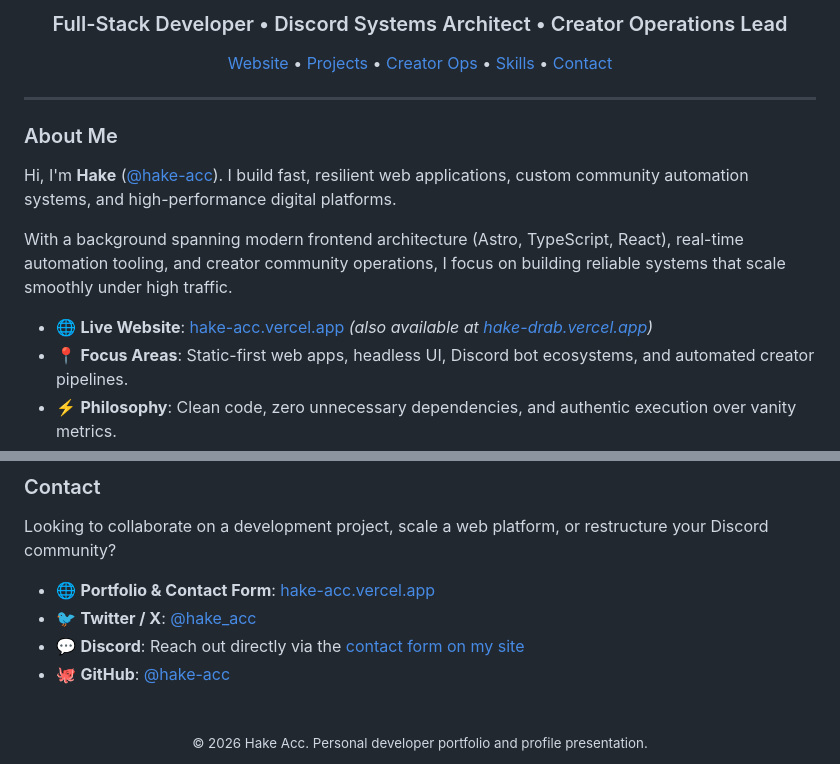
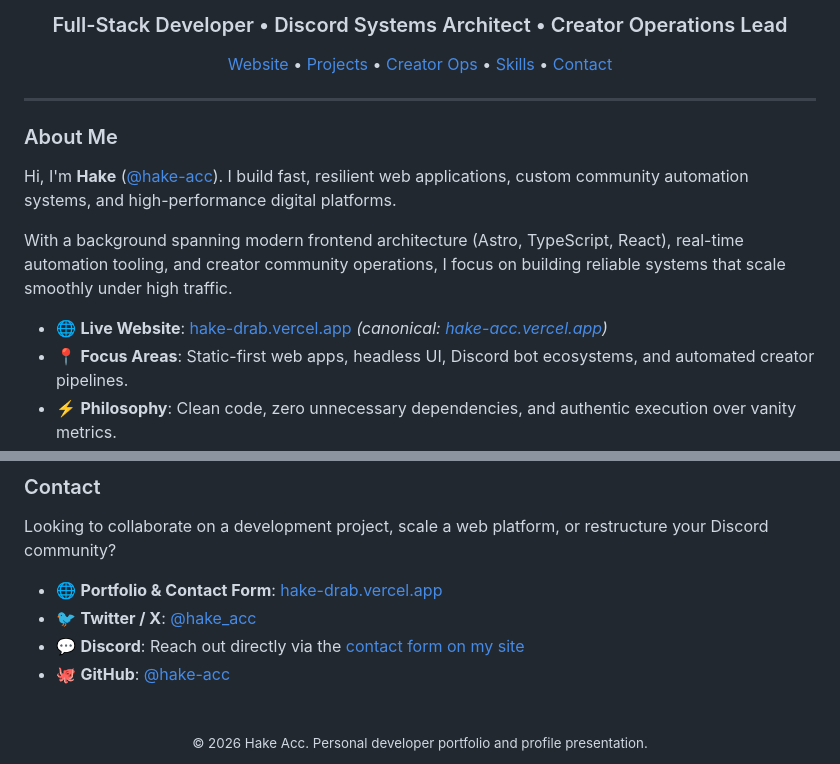
Before and after one commit to hake-acc/hake-acc, a Markdown page: README.md, 2 parts joined by grey strips. Drawn GitHub-style.

Commit message:
docs: prioritize hake-drab.vercel.app production domain in profile links

```diff
--- a/README.md
+++ b/README.md
@@ -27,7 +27,7 @@ Hi, I'm **Hake** ([@hake-acc](https://github.com/hake-acc)). I build fast, resil
 
 With a background spanning modern frontend architecture (Astro, TypeScript, React), real-time automation tooling, and creator community operations, I focus on building reliable systems that scale smoothly under high traffic.
 
-- 🌐 **Live Website**: [hake-acc.vercel.app](https://hake-acc.vercel.app/) *(also available at [hake-drab.vercel.app](https://hake-drab.vercel.app/))*
+- 🌐 **Live Website**: [hake-drab.vercel.app](https://hake-drab.vercel.app/) *(canonical: [hake-acc.vercel.app](https://hake-acc.vercel.app/))*
 - 📍 **Focus Areas**: Static-first web apps, headless UI, Discord bot ecosystems, and automated creator pipelines.
 - ⚡ **Philosophy**: Clean code, zero unnecessary dependencies, and authentic execution over vanity metrics.
 
@@ -114,5 +114,5 @@ Beyond standalone codebases, I engineer operational backends and Discord ecosyst
 
 Looking to collaborate on a development project, scale a web platform, or restructure your Discord community?
 
-- 🌐 **Portfolio & Contact Form**: [hake-acc.vercel.app](https://hake-acc.vercel.app/#contact)
+- 🌐 **Portfolio & Contact Form**: [hake-drab.vercel.app](https://hake-drab.vercel.app/#contact)
 - 🐦 **Twitter / X**: [@hake_acc](https://twitter.com/hake_acc)
```
Also changed, not shown: other parts of README.md (+4 -4 lines).
